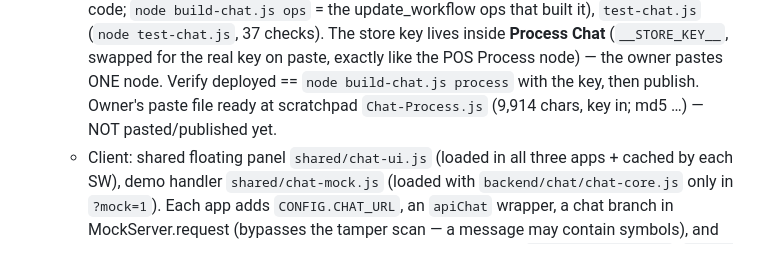
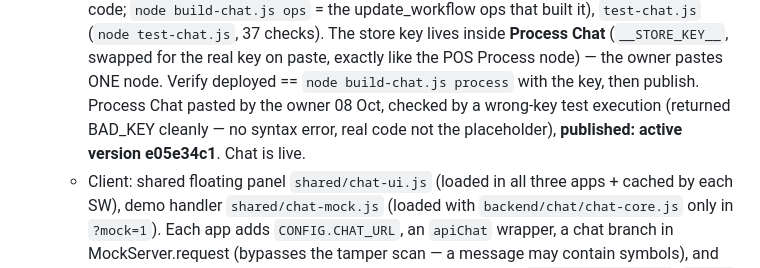
Before and after one commit to officezied-prog/zied, a Markdown page: HANDOVER.md, the part around the change. GitHub-like rendering.

Commit message:
Handover: Phase 3 chat published (active version e05e34c1), chat is live
Co-Authored-By: Claude Opus 4.8 <noreply@anthropic.com>
Claude-Session: https://claude.ai/code/session_014t4tqpdguQKVuL7N2i9XhX

```diff
--- a/HANDOVER.md
+++ b/HANDOVER.md
@@ -124,7 +124,7 @@ login. The owner sets his 8-digit master code in his app → Settings → Kode p
     (`node build-chat.js process` = Process Chat code; `node build-chat.js ops` = the update_workflow ops that built it), `test-chat.js`
     (`node test-chat.js`, 37 checks). The store key lives inside **Process Chat** (`__STORE_KEY__`, swapped for the real key on paste, exactly
     like the POS Process node) — the owner pastes ONE node. Verify deployed == `node build-chat.js process` with the key, then publish.
-    Owner's paste file ready at scratchpad `Chat-Process.js` (9,914 chars, key in; md5 …) — NOT pasted/published yet.
+    Process Chat pasted by the owner 08 Oct, checked by a wrong-key test execution (returned BAD_KEY cleanly — no syntax error, real code not the placeholder), **published: active version e05e34c1**. Chat is live.
   - Client: shared floating panel `shared/chat-ui.js` (loaded in all three apps + cached by each SW), demo handler `shared/chat-mock.js`
     (loaded with `backend/chat/chat-core.js` only in `?mock=1`). Each app adds `CONFIG.CHAT_URL`, an `apiChat` wrapper, a chat branch in
     MockServer.request (bypasses the tamper scan — a message may contain symbols), and KChatUI start/stop/setLang on login/lock/logout/lang.
```
